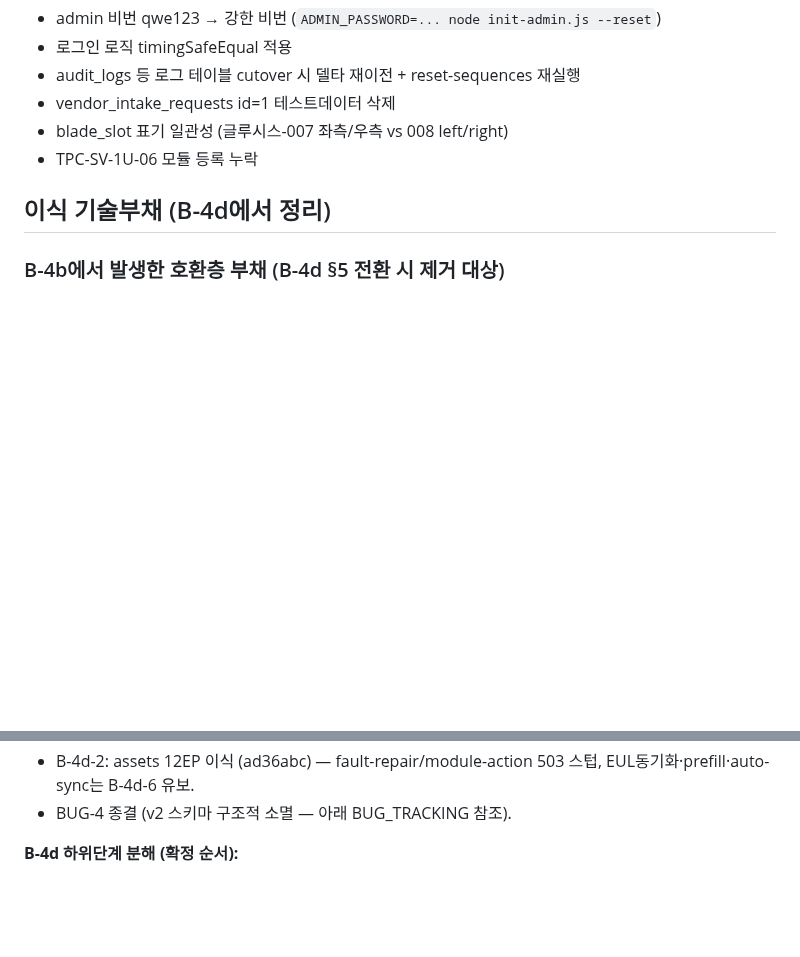
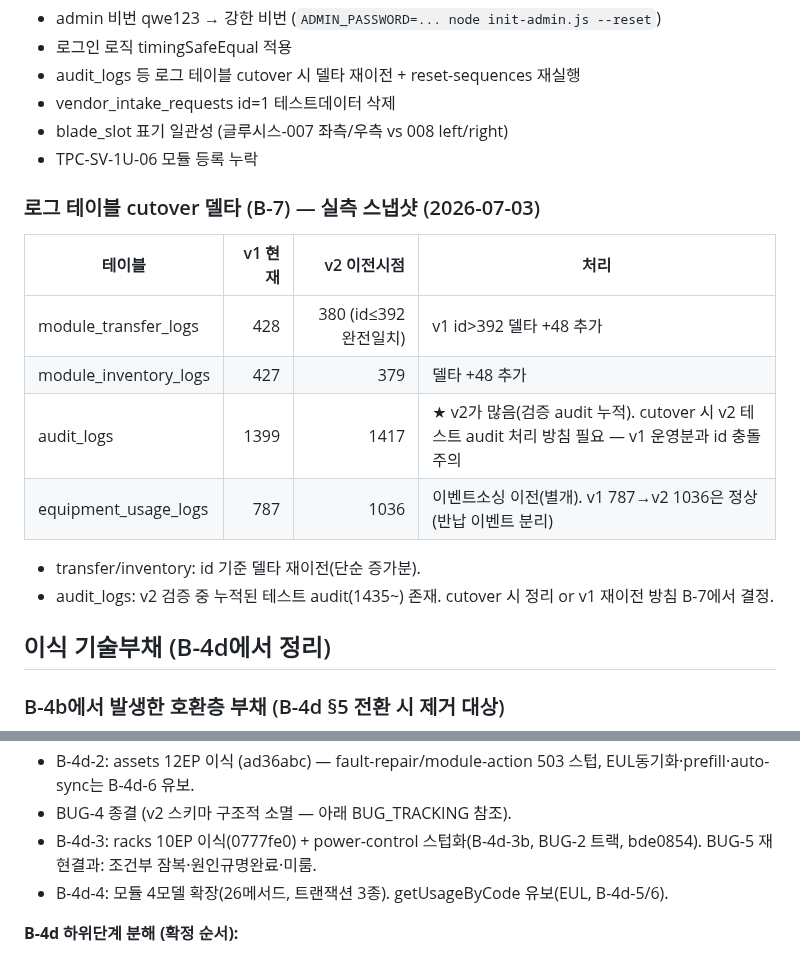
Before and after one commit to ByoungjunSeo/hpc_it_management, a Markdown page: B3_PORTING_RESUME_GUIDE.md, 2 parts joined by grey strips. Rendered like a GitHub page; blank space fills up the shorter version.

Commit message:
docs: B-4d-3/4 완료 + 로그테이블 cutover 델타 스냅샷(B-7) 기록

```diff
--- a/B3_PORTING_RESUME_GUIDE.md
+++ b/B3_PORTING_RESUME_GUIDE.md
@@ -219,6 +219,16 @@ express → getDb() → 디렉토리 생성(backups, photos)
 - blade_slot 표기 일관성 (글루시스-007 좌측/우측 vs 008 left/right)
 - TPC-SV-1U-06 모듈 등록 누락
 
+### 로그 테이블 cutover 델타 (B-7) — 실측 스냅샷 (2026-07-03)
+| 테이블 | v1 현재 | v2 이전시점 | 처리 |
+|--------|--------:|-----------:|------|
+| module_transfer_logs | 428 | 380 (id≤392 완전일치) | v1 id>392 델타 +48 추가 |
+| module_inventory_logs | 427 | 379 | 델타 +48 추가 |
+| audit_logs | 1399 | 1417 | ★ v2가 많음(검증 audit 누적). cutover 시 v2 테스트 audit 처리 방침 필요 — v1 운영분과 id 충돌 주의 |
+| equipment_usage_logs | 787 | 1036 | 이벤트소싱 이전(별개). v1 787→v2 1036은 정상(반납 이벤트 분리) |
+- transfer/inventory: id 기준 델타 재이전(단순 증가분).
+- audit_logs: v2 검증 중 누적된 테스트 audit(1435~) 존재. cutover 시 정리 or v1 재이전 방침 B-7에서 결정.
+
 ## 이식 기술부채 (B-4d에서 정리)
 
 ### B-4b에서 발생한 호환층 부채 (B-4d §5 전환 시 제거 대상)
@@ -331,6 +341,9 @@ B-4c-1 serverRooms 쓰기 검증 완료 (코드 변경 없음 — B-4b에서 이
 - B-4d-2: assets 12EP 이식 (ad36abc) — fault-repair/module-action 503 스텁,
   EUL동기화·prefill·auto-sync는 B-4d-6 유보.
 - BUG-4 종결 (v2 스키마 구조적 소멸 — 아래 BUG_TRACKING 참조).
+- B-4d-3: racks 10EP 이식(0777fe0) + power-control 스텁화(B-4d-3b, BUG-2 트랙, bde0854).
+  BUG-5 재현결과: 조건부 잠복·원인규명완료·미룸.
+- B-4d-4: 모듈 4모델 확장(26메서드, 트랜잭션 3종). getUsageByCode 유보(EUL, B-4d-5/6).
 
 **B-4d 하위단계 분해 (확정 순서):**
 - B-4d-1(완료) → B-4d-2/3(assets/racks, 병렬가능) → B-4d-4(모듈모델) →
```
